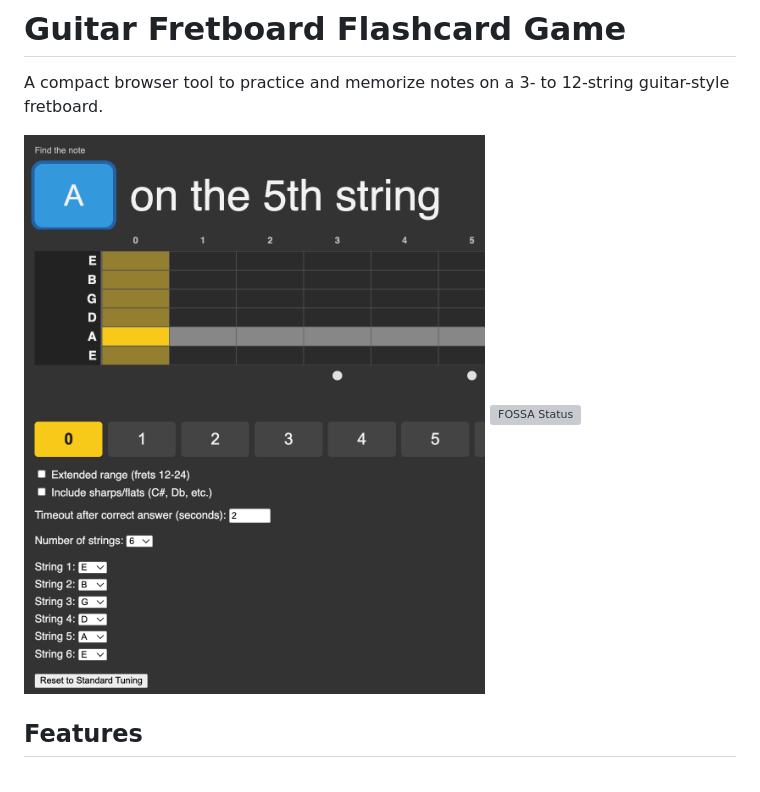
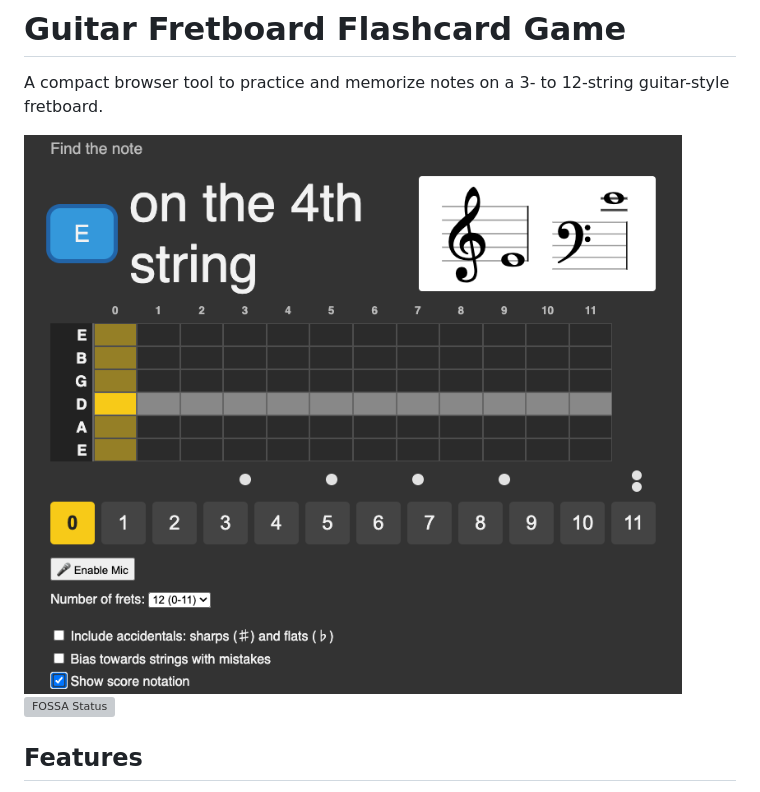
Before and after one commit to d-led/fret-flashcards, a Markdown page: README.md, the part around the change. Rendered like a GitHub page; pictures changed too: docs/img/app-screenshot-auto.png (added); grey boxes are pictures that could not be loaded.

Commit message:
automated app screenshot

```diff
--- a/README.md
+++ b/README.md
@@ -2,7 +2,7 @@
 
 A compact browser tool to practice and memorize notes on a 3- to 12-string guitar-style fretboard.
 
-![screenshot](./docs/img/app-screenshot.png)
+![screenshot](./docs/img/app-screenshot-auto.png)
 [![FOSSA Status](https://app.fossa.com/api/projects/git%2Bgithub.com%2Fd-led%2Ffret-flashcards.svg?type=shield)](https://app.fossa.com/projects/git%2Bgithub.com%2Fd-led%2Ffret-flashcards?ref=badge_shield)
 
 ## Features
```
Also changed, not shown: 5 other files.
